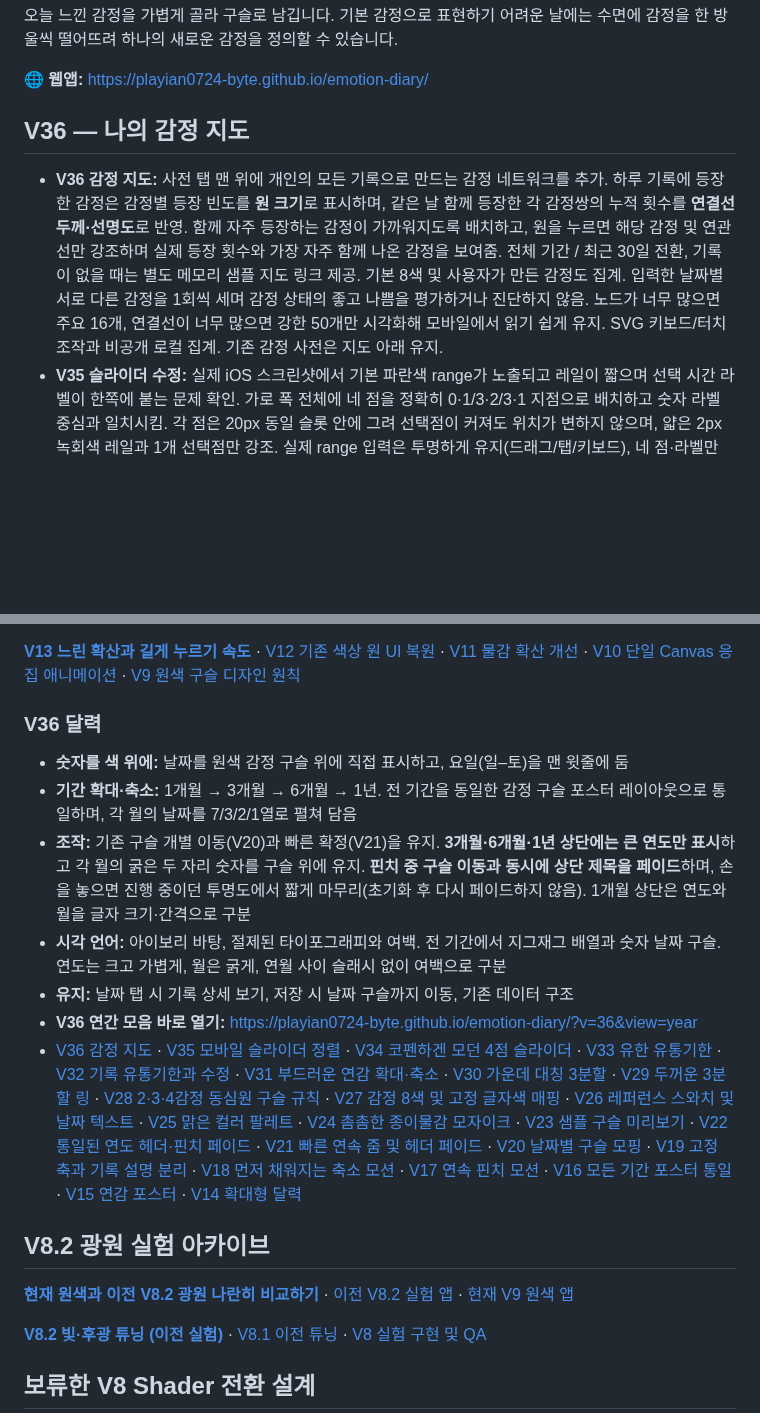
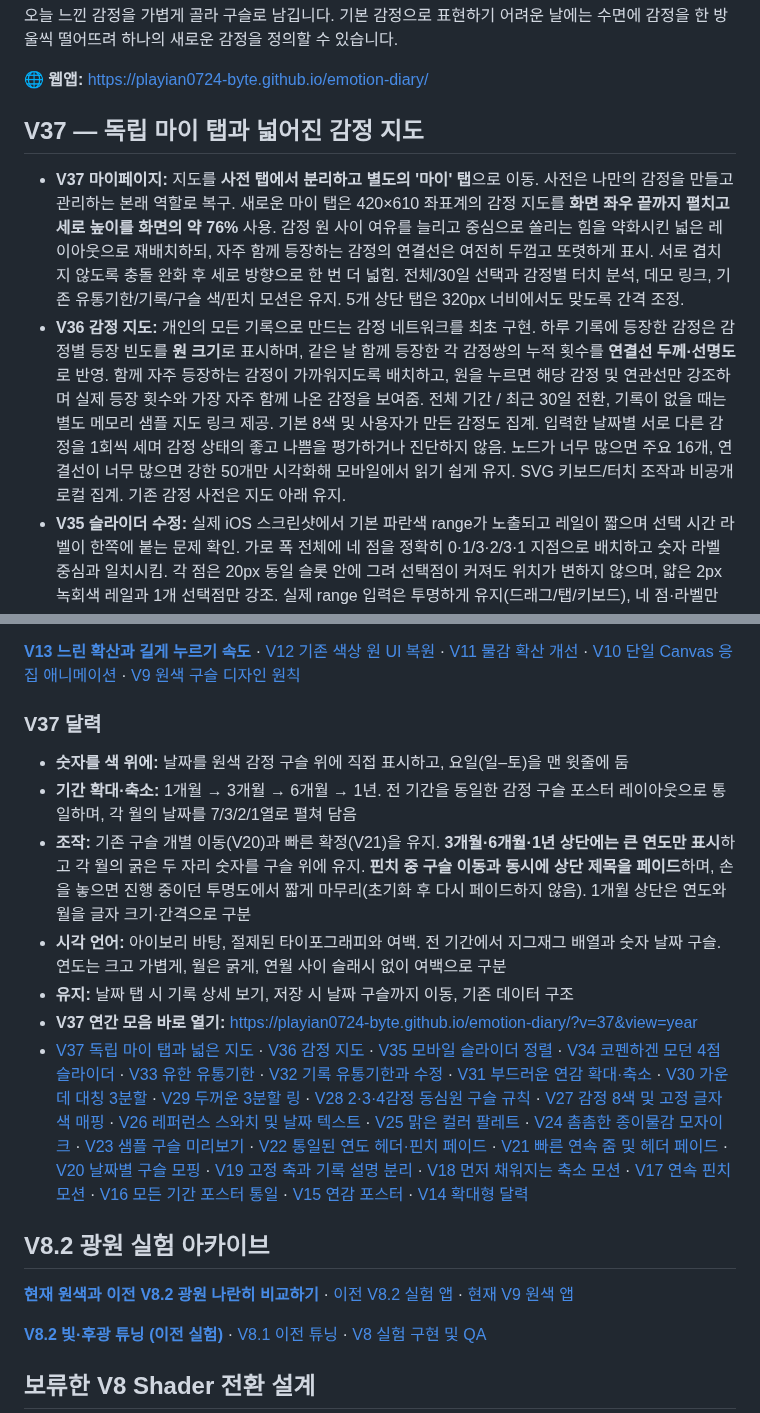
Before and after one commit to playian0724-byte/emotion-diary, a Markdown page: README.md, 2 parts joined by grey strips. Drawn GitHub-style; blank space fills up the shorter version.

Commit message:
Document V37 separate My tab, full-bleed tall emotion map and less clustered constellation

```diff
--- a/README.md
+++ b/README.md
@@ -6,9 +6,10 @@
 
 🌐 **웹앱:** https://playian0724-byte.github.io/emotion-diary/
 
-## V36 — 나의 감정 지도
+## V37 — 독립 마이 탭과 넓어진 감정 지도
 
-- **V36 감정 지도:** 사전 탭 맨 위에 개인의 모든 기록으로 만드는 감정 네트워크를 추가. 하루 기록에 등장한 감정은 감정별 등장 빈도를 **원 크기**로 표시하며, 같은 날 함께 등장한 각 감정쌍의 누적 횟수를 **연결선 두께·선명도**로 반영. 함께 자주 등장하는 감정이 가까워지도록 배치하고, 원을 누르면 해당 감정 및 연관선만 강조하며 실제 등장 횟수와 가장 자주 함께 나온 감정을 보여줌. 전체 기간 / 최근 30일 전환, 기록이 없을 때는 별도 메모리 샘플 지도 링크 제공. 기본 8색 및 사용자가 만든 감정도 집계. 입력한 날짜별 서로 다른 감정을 1회씩 세며 감정 상태의 좋고 나쁨을 평가하거나 진단하지 않음. 노드가 너무 많으면 주요 16개, 연결선이 너무 많으면 강한 50개만 시각화해 모바일에서 읽기 쉽게 유지. SVG 키보드/터치 조작과 비공개 로컬 집계. 기존 감정 사전은 지도 아래 유지.
+- **V37 마이페이지:** 지도를 **사전 탭에서 분리하고 별도의 '마이' 탭**으로 이동. 사전은 나만의 감정을 만들고 관리하는 본래 역할로 복구. 새로운 마이 탭은 420×610 좌표계의 감정 지도를 **화면 좌우 끝까지 펼치고 세로 높이를 화면의 약 76%** 사용. 감정 원 사이 여유를 늘리고 중심으로 쏠리는 힘을 약화시킨 넓은 레이아웃으로 재배치하되, 자주 함께 등장하는 감정의 연결선은 여전히 두껍고 또렷하게 표시. 서로 겹치지 않도록 충돌 완화 후 세로 방향으로 한 번 더 넓힘. 전체/30일 선택과 감정별 터치 분석, 데모 링크, 기존 유통기한/기록/구슬 색/핀치 모션은 유지. 5개 상단 탭은 320px 너비에서도 맞도록 간격 조정.
+- **V36 감정 지도:** 개인의 모든 기록으로 만드는 감정 네트워크를 최초 구현. 하루 기록에 등장한 감정은 감정별 등장 빈도를 **원 크기**로 표시하며, 같은 날 함께 등장한 각 감정쌍의 누적 횟수를 **연결선 두께·선명도**로 반영. 함께 자주 등장하는 감정이 가까워지도록 배치하고, 원을 누르면 해당 감정 및 연관선만 강조하며 실제 등장 횟수와 가장 자주 함께 나온 감정을 보여줌. 전체 기간 / 최근 30일 전환, 기록이 없을 때는 별도 메모리 샘플 지도 링크 제공. 기본 8색 및 사용자가 만든 감정도 집계. 입력한 날짜별 서로 다른 감정을 1회씩 세며 감정 상태의 좋고 나쁨을 평가하거나 진단하지 않음. 노드가 너무 많으면 주요 16개, 연결선이 너무 많으면 강한 50개만 시각화해 모바일에서 읽기 쉽게 유지. SVG 키보드/터치 조작과 비공개 로컬 집계. 기존 감정 사전은 지도 아래 유지.
 - **V35 슬라이더 수정:** 실제 iOS 스크린샷에서 기본 파란색 range가 노출되고 레일이 짧으며 선택 시간 라벨이 한쪽에 붙는 문제 확인. 가로 폭 전체에 네 점을 정확히 0·1/3·2/3·1 지점으로 배치하고 숫자 라벨 중심과 일치시킴. 각 점은 20px 동일 슬롯 안에 그려 선택점이 커져도 위치가 변하지 않으며, 얇은 2px 녹회색 레일과 1개 선택점만 강조. 실제 range 입력은 투명하게 유지(드래그/탭/키보드), 네 점·라벨만 커스텀 표시. CSS 캐시/배포가 늦어도 파란 슬라이더로 퇴행하지 않게 HTML에 핵심 스타일을 동봉. 안내 문장 간소화. 320~520px 반응형·양끝 탭 Chromium 테스트 통과. 실제 iPhone Safari 검증 필요.
 - **V34 코펜하겐 모던 슬라이더:** 드롭다운을 제거하고 **1시간 · 24시간 · 3일 · 7일**, 총 네 곳에서 딱 멈추는 `range` 슬라이더로 교체. 바 위 네 개의 작은 원, 가는 레일, 현재 지점만 짙은 그린, 옅은 아이보리 바탕, 절제된 타이포그래피를 사용. 손가락 드래그·막대 탭·키보드 화살표 지원, 움직이는 동안 실시간 라벨 반영, 조작 확정 시에만 로컬 설정 저장. 기존 유통기한 저장 시간값/기록/메모/아카이브 그대로 유지.
 - **V33 기록 유통기한:** **설정**에서 유통기한을 **1시간 / 24시간(기본) / 3일 / 7일** 중 선택. V32의 '제한 없음'과 '30일' 제거. 이전에 이 두 기간을 저장한 경우 24시간으로 자동 정규화(기존 감정 기록과 메모는 보존). 최초 저장 시각부터 계산해 기한이 지난 기록은 읽기 전용으로만 표시. 감정·메모 수정은 기한 안에서 가능하고 `createdAt`은 수정해도 초기화되지 않음. 기존 기록 중 최초 저장 시간이 없는 경우 해당 날짜 **23:59:59.999(현지 시간)**을 기준으로 계산. 변경된 유통기한은 과거 기록에도 적용. 개인 규칙이므로 1시간에서 7일로 바꾸면 아직 7일이 지나지 않은 기록은 다시 수정 가능. 데모 모드는 기록과 설정을 저장하지 않음.
@@ -27,14 +28,14 @@
 
 [**V13 느린 확산과 길게 누르기 속도**](./docs/V13_DIFFUSION_TUNING.md) · [V12 기존 색상 원 UI 복원](./docs/V12_CLASSIC_SWATCHES.md) · [V11 물감 확산 개선](./docs/V11_INK_DROPS.md) · [V10 단일 Canvas 응집 애니메이션](./docs/V10_UNIFIED_MIX.md) · [V9 원색 구슬 디자인 원칙](./docs/V9_COLOR_FIRST.md)
 
-### V36 달력
+### V37 달력
 - **숫자를 색 위에:** 날짜를 원색 감정 구슬 위에 직접 표시하고, 요일(일–토)을 맨 윗줄에 둠
 - **기간 확대·축소:** 1개월 → 3개월 → 6개월 → 1년. 전 기간을 동일한 감정 구슬 포스터 레이아웃으로 통일하며, 각 월의 날짜를 7/3/2/1열로 펼쳐 담음
 - **조작:** 기존 구슬 개별 이동(V20)과 빠른 확정(V21)을 유지. **3개월·6개월·1년 상단에는 큰 연도만 표시**하고 각 월의 굵은 두 자리 숫자를 구슬 위에 유지. **핀치 중 구슬 이동과 동시에 상단 제목을 페이드**하며, 손을 놓으면 진행 중이던 투명도에서 짧게 마무리(초기화 후 다시 페이드하지 않음). 1개월 상단은 연도와 월을 글자 크기·간격으로 구분
 - **시각 언어:** 아이보리 바탕, 절제된 타이포그래피와 여백. 전 기간에서 지그재그 배열과 숫자 날짜 구슬. 연도는 크고 가볍게, 월은 굵게, 연월 사이 슬래시 없이 여백으로 구분
 - **유지:** 날짜 탭 시 기록 상세 보기, 저장 시 날짜 구슬까지 이동, 기존 데이터 구조
-- **V36 연간 모음 바로 열기:** https://playian0724-byte.github.io/emotion-diary/?v=36&view=year
-- [V36 감정 지도](./docs/V36_EMOTION_MAP.md) · [V35 모바일 슬라이더 정렬](./docs/V35_SLIDER_MOBILE_FIX.md) · [V34 코펜하겐 모던 4점 슬라이더](./docs/V34_DOTTED_EXPIRY_SLIDER.md) · [V33 유한 유통기한](./docs/V33_SHORT_EXPIRY.md) · [V32 기록 유통기한과 수정](./docs/V32_RECORD_EXPIRY.md) · [V31 부드러운 연감 확대·축소](./docs/V31_SMOOTH_YEAR_ZOOM.md) · [V30 가운데 대칭 3분할](./docs/V30_SYMMETRIC_SECTORS.md) · [V29 두꺼운 3분할 링](./docs/V29_THICK_THREE_PART_RING.md) · [V28 2·3·4감정 동심원 구슬 규칙](./docs/V28_CONCENTRIC_BEADS.md) · [V27 감정 8색 및 고정 글자색 매핑](./docs/V27_EIGHT_EMOTION_PALETTE.md) · [V26 레퍼런스 스와치 및 날짜 텍스트](./docs/V26_REFERENCE_SWATCHES.md) · [V25 맑은 컬러 팔레트](./docs/V25_BRIGHT_PALETTE.md) · [V24 촘촘한 종이물감 모자이크](./docs/V24_PIGMENT_MOSAIC.md) · [V23 샘플 구슬 미리보기](./docs/V23_DEMO_BEADS.md) · [V22 통일된 연도 헤더·핀치 페이드](./docs/V22_SYNCED_HEADING.md) · [V21 빠른 연속 줌 및 헤더 페이드](./docs/V21_FAST_CONTINUOUS_ZOOM.md) · [V20 날짜별 구슬 모핑](./docs/V20_PER_BEAD_ZOOM.md) · [V19 고정 축과 기록 설명 분리](./docs/V19_STABLE_ZOOM.md) · [V18 먼저 채워지는 축소 모션](./docs/V18_EARLY_FILL_ZOOM.md) · [V17 연속 핀치 모션](./docs/V17_CONTINUOUS_ZOOM.md) · [V16 모든 기간 포스터 통일](./docs/V16_UNIFIED_ARCHIVE.md) · [V15 연감 포스터](./docs/V15_YEAR_POSTER.md) · [V14 확대형 달력](./docs/V14_NORDIC_CALENDAR.md)
+- **V37 연간 모음 바로 열기:** https://playian0724-byte.github.io/emotion-diary/?v=37&view=year
+- [V37 독립 마이 탭과 넓은 지도](./docs/V37_MY_ATLAS.md) · [V36 감정 지도](./docs/V36_EMOTION_MAP.md) · [V35 모바일 슬라이더 정렬](./docs/V35_SLIDER_MOBILE_FIX.md) · [V34 코펜하겐 모던 4점 슬라이더](./docs/V34_DOTTED_EXPIRY_SLIDER.md) · [V33 유한 유통기한](./docs/V33_SHORT_EXPIRY.md) · [V32 기록 유통기한과 수정](./docs/V32_RECORD_EXPIRY.md) · [V31 부드러운 연감 확대·축소](./docs/V31_SMOOTH_YEAR_ZOOM.md) · [V30 가운데 대칭 3분할](./docs/V30_SYMMETRIC_SECTORS.md) · [V29 두꺼운 3분할 링](./docs/V29_THICK_THREE_PART_RING.md) · [V28 2·3·4감정 동심원 구슬 규칙](./docs/V28_CONCENTRIC_BEADS.md) · [V27 감정 8색 및 고정 글자색 매핑](./docs/V27_EIGHT_EMOTION_PALETTE.md) · [V26 레퍼런스 스와치 및 날짜 텍스트](./docs/V26_REFERENCE_SWATCHES.md) · [V25 맑은 컬러 팔레트](./docs/V25_BRIGHT_PALETTE.md) · [V24 촘촘한 종이물감 모자이크](./docs/V24_PIGMENT_MOSAIC.md) · [V23 샘플 구슬 미리보기](./docs/V23_DEMO_BEADS.md) · [V22 통일된 연도 헤더·핀치 페이드](./docs/V22_SYNCED_HEADING.md) · [V21 빠른 연속 줌 및 헤더 페이드](./docs/V21_FAST_CONTINUOUS_ZOOM.md) · [V20 날짜별 구슬 모핑](./docs/V20_PER_BEAD_ZOOM.md) · [V19 고정 축과 기록 설명 분리](./docs/V19_STABLE_ZOOM.md) · [V18 먼저 채워지는 축소 모션](./docs/V18_EARLY_FILL_ZOOM.md) · [V17 연속 핀치 모션](./docs/V17_CONTINUOUS_ZOOM.md) · [V16 모든 기간 포스터 통일](./docs/V16_UNIFIED_ARCHIVE.md) · [V15 연감 포스터](./docs/V15_YEAR_POSTER.md) · [V14 확대형 달력](./docs/V14_NORDIC_CALENDAR.md)
 
 ## V8.2 광원 실험 아카이브
 
```
Also changed, not shown: other parts of README.md (+1 -1 lines).
